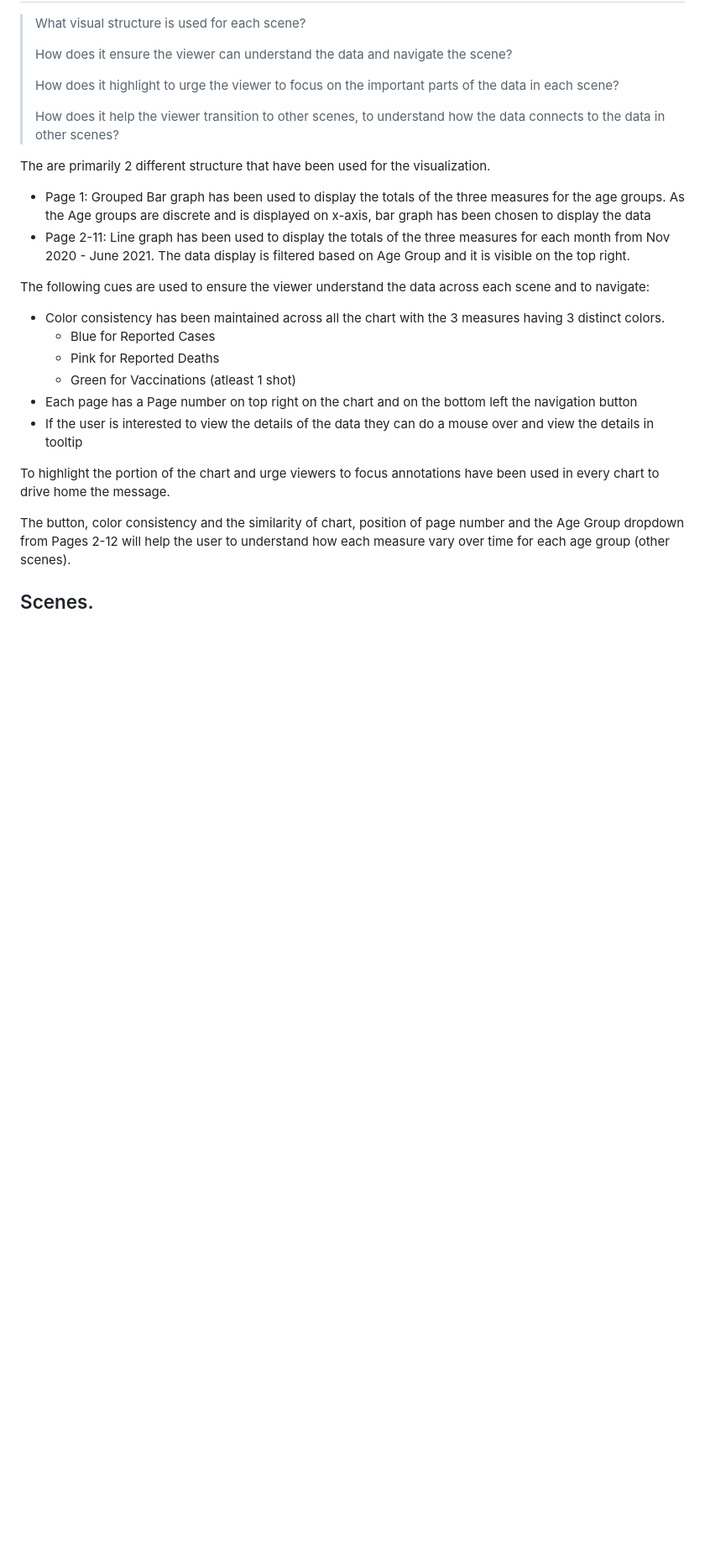
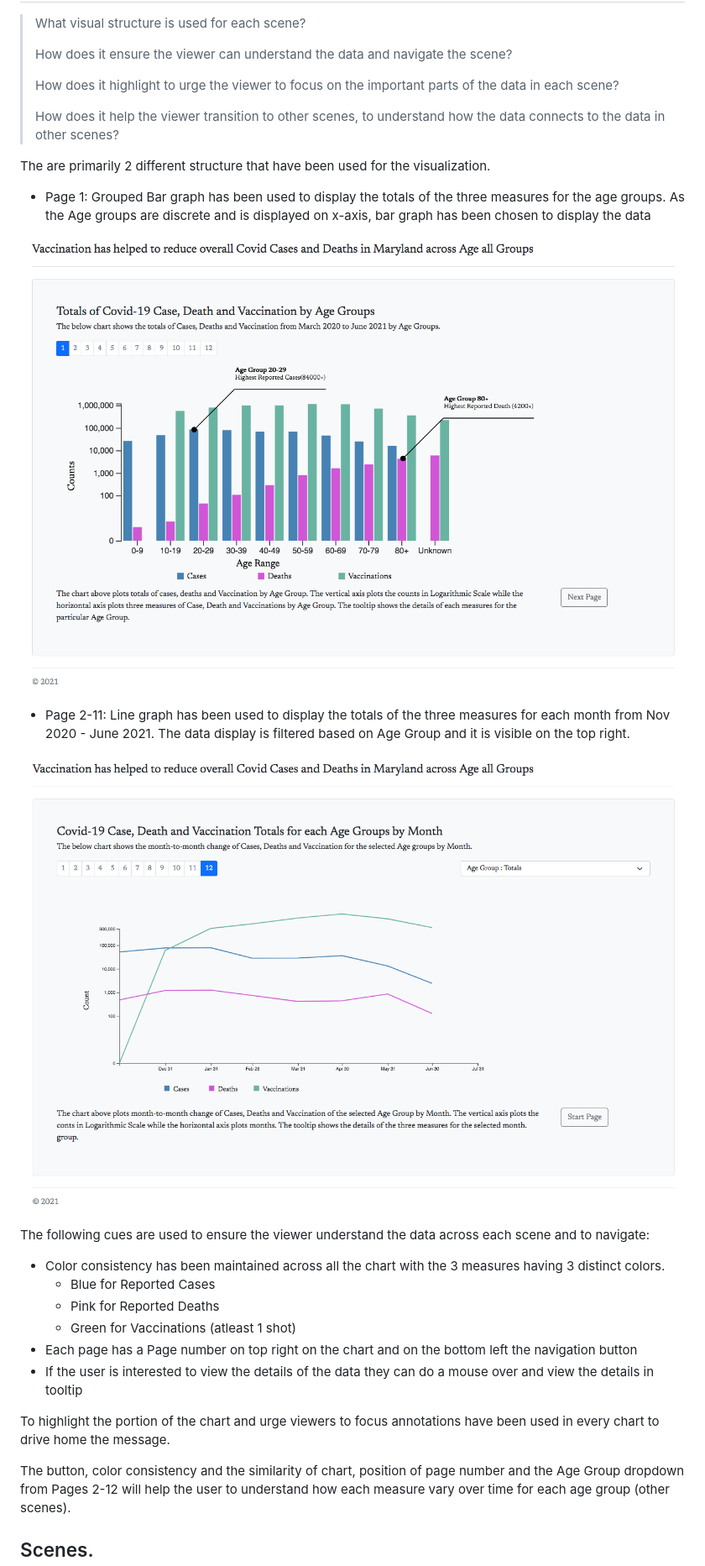
Before and after one commit to desoumyadeep/narative_visualization, a Markdown page: readme.md, the part around the change. Shown: that part at 84% size. Rendered like a GitHub page; pictures changed too: readme.assets/image-20210728161112543.png (added), readme.assets/image-20210728161145026.png (added); blank space fills up the shorter version.

```diff
--- a/readme.md
+++ b/readme.md
@@ -41,7 +41,12 @@
 The are primarily 2 different structure that have been used for the visualization.
 
 - Page 1: Grouped Bar graph has been used to display the totals of the three measures for the age groups. As the Age groups are discrete and is displayed on x-axis, bar graph has been chosen to display the data
+
+![image-20210728161112543](readme.assets/image-20210728161112543.png)
+
 - Page 2-11: Line graph has been used to display the totals of the three measures for each month from Nov 2020 - June 2021. The data display is filtered based on Age Group and it is visible on the top right.
+
+![image-20210728161145026](readme.assets/image-20210728161145026.png)
 
 The following cues are used to ensure the viewer understand the data across each scene and to navigate:
 
```
